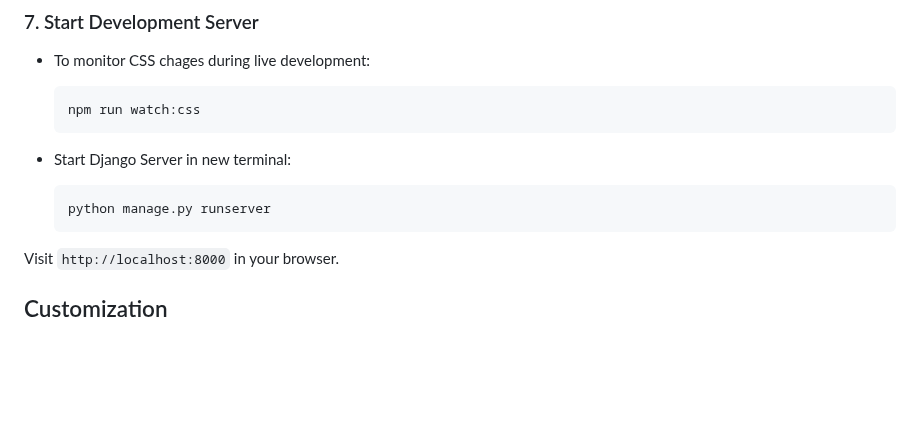
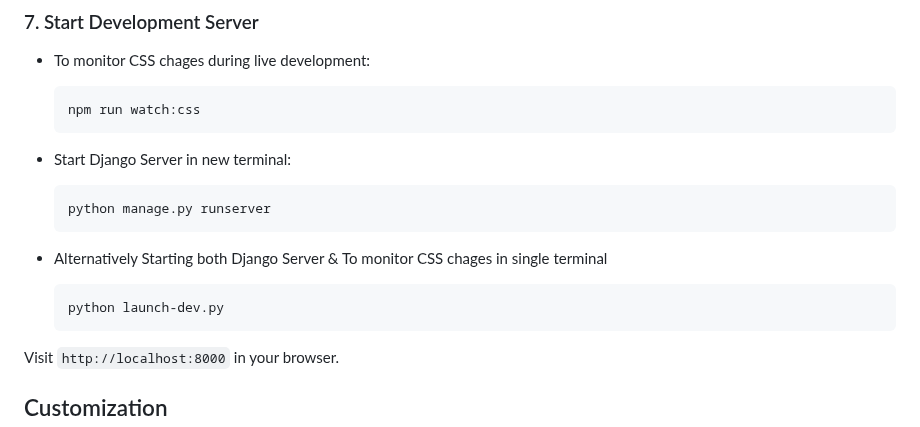
Before and after one commit to ajayrajsharma79/DjangoDaisyUI-Starter, a Markdown page: README.md, the part around the change. GitHub-like rendering; blank space fills up the shorter version.

Commit message:
Update README with launch-dev instructions.

````diff
--- a/README.md
+++ b/README.md
@@ -91,6 +91,11 @@ python manage.py migrate
   python manage.py runserver
   ```
 
+- Alternatively Starting both Django Server & To monitor CSS chages in single terminal
+  ```sh
+  python launch-dev.py
+  ```
+
 Visit `http://localhost:8000` in your browser.
 
 ## Customization
````
